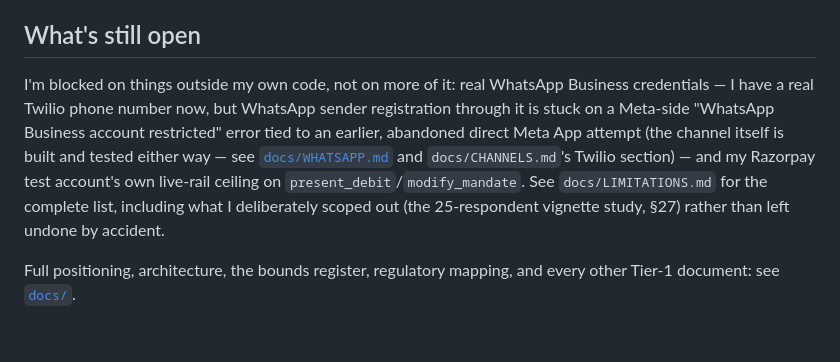
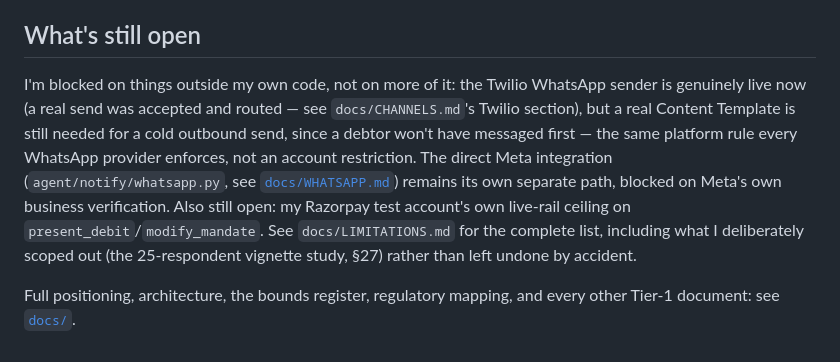
Before and after one commit to KernelLex/track-03, a Markdown page: README.md, the part around the change. Drawn GitHub-style.

```diff
--- a/README.md
+++ b/README.md
@@ -86,15 +86,17 @@ server-side rather than shipping it to every visitor — see
 
 ## What's still open
 
-I'm blocked on things outside my own code, not on more of it: real
-WhatsApp Business credentials — I have a real Twilio phone number now, but
-WhatsApp sender registration through it is stuck on a Meta-side "WhatsApp
-Business account restricted" error tied to an earlier, abandoned direct
-Meta App attempt (the channel itself is built and tested either way — see
-[`docs/WHATSAPP.md`](docs/WHATSAPP.md) and `docs/CHANNELS.md`'s Twilio
-section) — and my Razorpay test account's own live-rail ceiling on
-`present_debit`/`modify_mandate`. See `docs/LIMITATIONS.md` for the
-complete list, including what I deliberately scoped out (the
+I'm blocked on things outside my own code, not on more of it: the Twilio
+WhatsApp sender is genuinely live now (a real send was accepted and
+routed — see `docs/CHANNELS.md`'s Twilio section), but a real Content
+Template is still needed for a cold outbound send, since a debtor won't
+have messaged first — the same platform rule every WhatsApp provider
+enforces, not an account restriction. The direct Meta integration
+(`agent/notify/whatsapp.py`, see [`docs/WHATSAPP.md`](docs/WHATSAPP.md))
+remains its own separate path, blocked on Meta's own business
+verification. Also still open: my Razorpay test account's own live-rail
+ceiling on `present_debit`/`modify_mandate`. See `docs/LIMITATIONS.md` for
+the complete list, including what I deliberately scoped out (the
 25-respondent vignette study, §27) rather than left undone by accident.
 
 Full positioning, architecture, the bounds register, regulatory mapping,
```
Also changed, not shown: docs/CHANNELS.md (+24 -15 lines).
